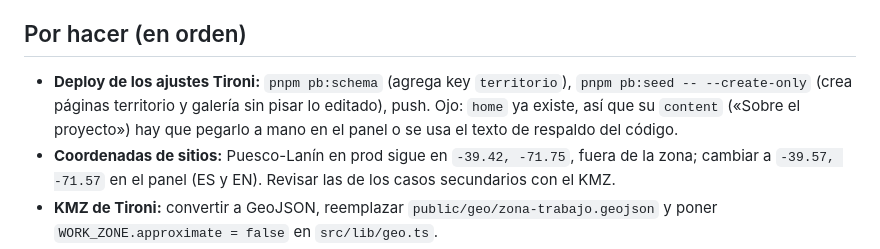
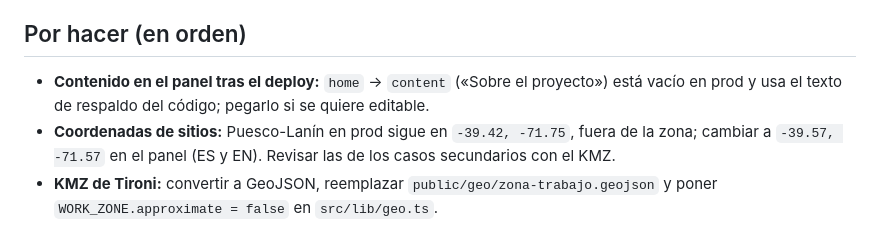
Before and after one commit to semblante/Socioecologias-del-Jabali, a Markdown page: ESTADO.md, the part around one of its changes. GitHub-like rendering.

Commit message:
docs: ESTADO refleja el deploy de los ajustes Tironi.
Co-Authored-By: Claude Opus 5.5 <noreply@anthropic.com>

```diff
--- a/ESTADO.md
+++ b/ESTADO.md
@@ -28,7 +28,7 @@
 
 ## Por hacer (en orden)
 
-- **Deploy de los ajustes Tironi:** `pnpm pb:schema` (agrega key `territorio`), `pnpm pb:seed -- --create-only` (crea páginas territorio y galería sin pisar lo editado), push. Ojo: `home` ya existe, así que su `content` («Sobre el proyecto») hay que pegarlo a mano en el panel o se usa el texto de respaldo del código.
+- **Contenido en el panel tras el deploy:** `home` → `content` («Sobre el proyecto») está vacío en prod y usa el texto de respaldo del código; pegarlo si se quiere editable.
 - **Coordenadas de sitios:** Puesco-Lanín en prod sigue en `-39.42, -71.75`, fuera de la zona; cambiar a `-39.57, -71.57` en el panel (ES y EN). Revisar las de los casos secundarios con el KMZ.
 - **KMZ de Tironi:** convertir a GeoJSON, reemplazar `public/geo/zona-trabajo.geojson` y poner `WORK_ZONE.approximate = false` en `src/lib/geo.ts`.
 - **Media de portada:** Tironi debe entregar video o imagen de terreno; pegar URL/ruta en `paginas` → home → `heroMedia`.
```
Also changed, not shown: other parts of ESTADO.md (+1 -1 lines).
